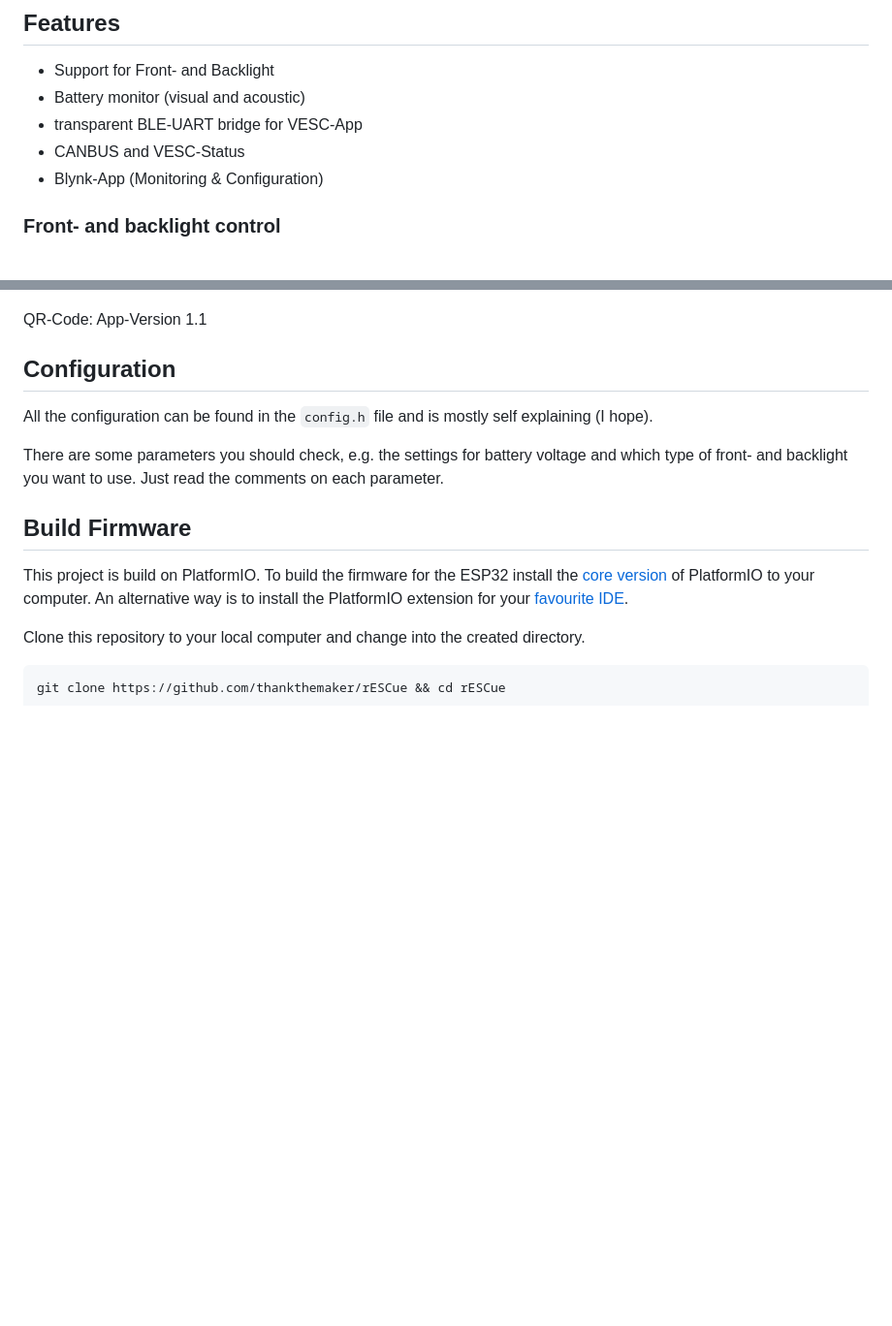
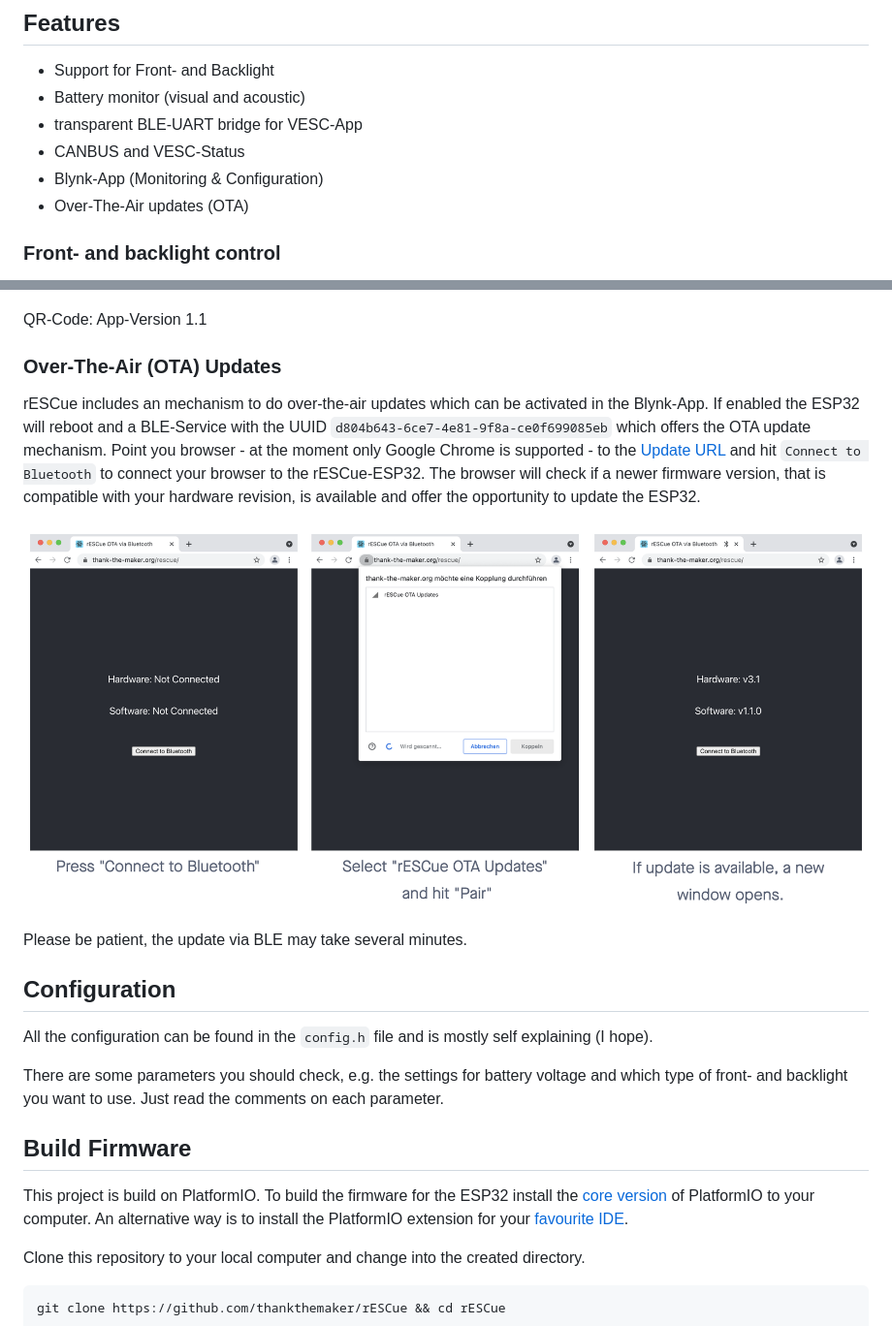
Before and after one commit to thankthemaker/rESCue, a Markdown page: README.md, 2 parts joined by grey strips. Shown at 97% size. Drawn GitHub-style; pictures changed too: docs/images/rESCue-OTA.png (added); blank space fills up the shorter version.

```diff
--- a/README.md
+++ b/README.md
@@ -83,6 +83,7 @@ This table shows the PIN mapping:
 - transparent BLE-UART bridge for VESC-App
 - CANBUS and VESC-Status
 - Blynk-App (Monitoring & Configuration)
+- Over-The-Air updates (OTA)
 
 ### Front- and backlight control
 
@@ -174,6 +175,16 @@ To use this App with the official Blynk server, you'll might need to buy some en
 
 QR-Code: App-Version 1.1
 
+### Over-The-Air (OTA) Updates
+
+rESCue includes an mechanism to do over-the-air updates which can be activated in the Blynk-App.
+If enabled the ESP32 will reboot and a BLE-Service with the UUID `d804b643-6ce7-4e81-9f8a-ce0f699085eb` which offers the OTA update mechanism. Point you browser - at the moment only Google Chrome is supported - to the [Update URL](https://thank-the-maker.org/rescue/) and hit `Connect to Bluetooth` to connect your browser to the rESCue-ESP32.
+The browser will check if a newer firmware version, that is compatible with your hardware revision, is available and offer the opportunity to update the ESP32.
+
+![rESCue-OTA](docs/images/rESCue-OTA.png)
+
+Please be patient, the update via BLE may take several minutes.
+
 ## Configuration
 
 All the configuration can be found in the `config.h` file and is mostly self explaining (I hope).
```
Also changed, not shown: CHANGELOG.md (+4 -0 lines), 2 other files.
